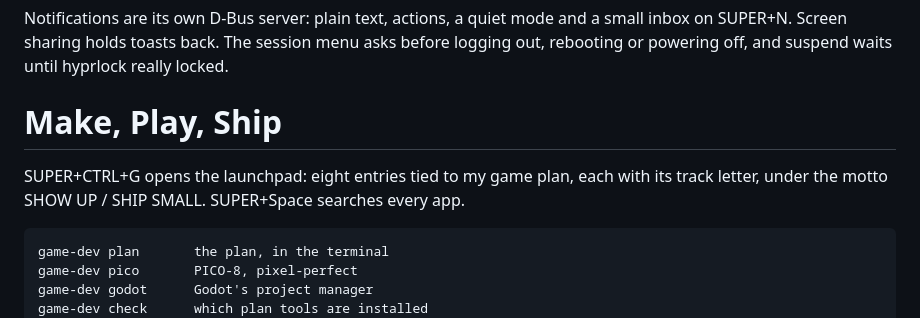
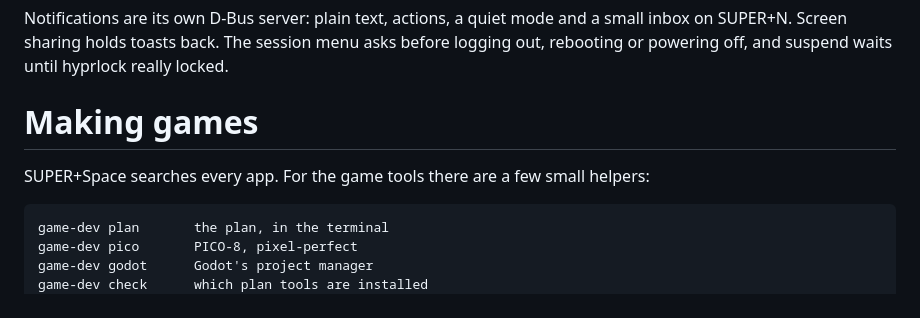
Before and after one commit to sh0ds/website, a Markdown page: content/blog/my-rice.md, the part around the change. Drawn GitHub-style.

Commit message:
Rice post: the launchpad is gone

````diff
--- a/content/blog/my-rice.md
+++ b/content/blog/my-rice.md
@@ -57,9 +57,9 @@ right   now playing with cava bars · sound · rec/share · tray
 
 Notifications are its own D-Bus server: plain text, actions, a quiet mode and a small inbox on SUPER+N. Screen sharing holds toasts back. The session menu asks before logging out, rebooting or powering off, and suspend waits until hyprlock really locked.
 
-# Make, Play, Ship
+# Making games
 
-SUPER+CTRL+G opens the launchpad: eight entries tied to my game plan, each with its track letter, under the motto SHOW UP / SHIP SMALL. SUPER+Space searches every app.
+SUPER+Space searches every app. For the game tools there are a few small helpers:
 
 ```
 game-dev plan       the plan, in the terminal
````
